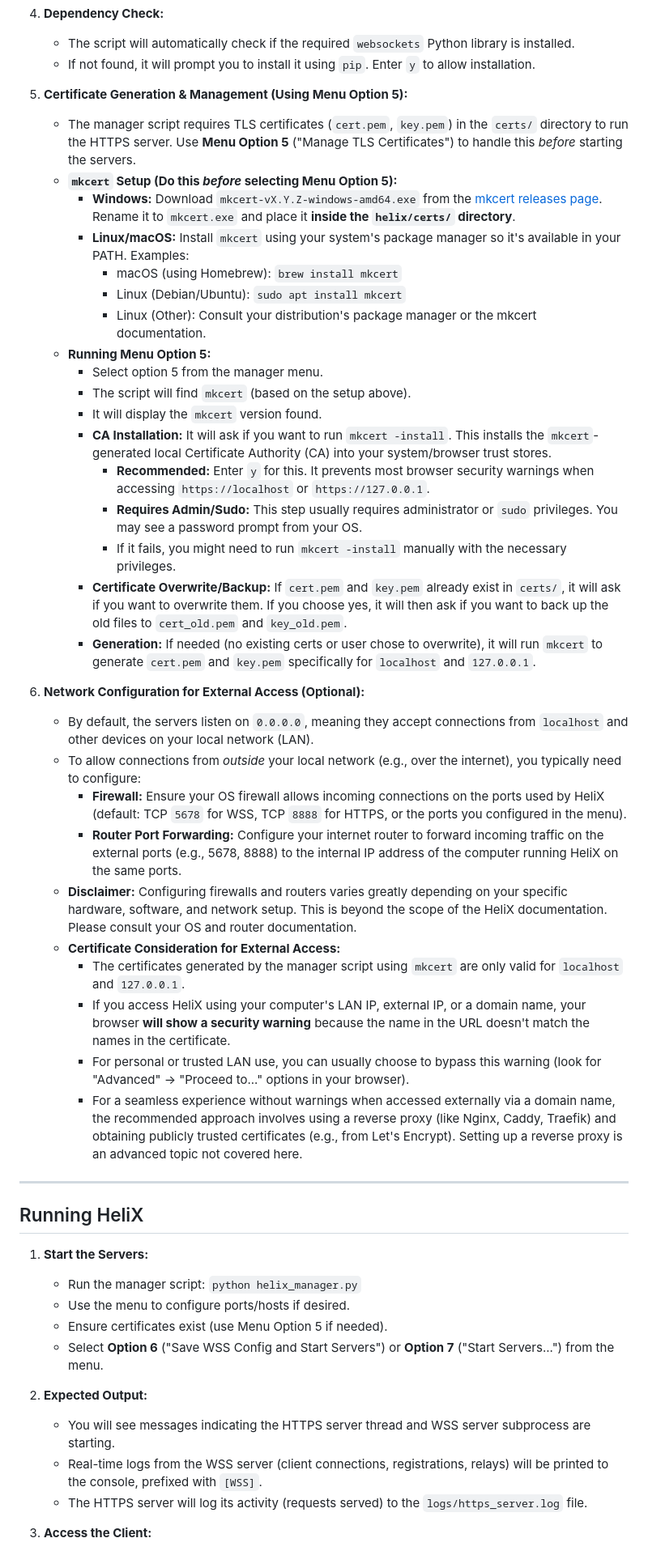
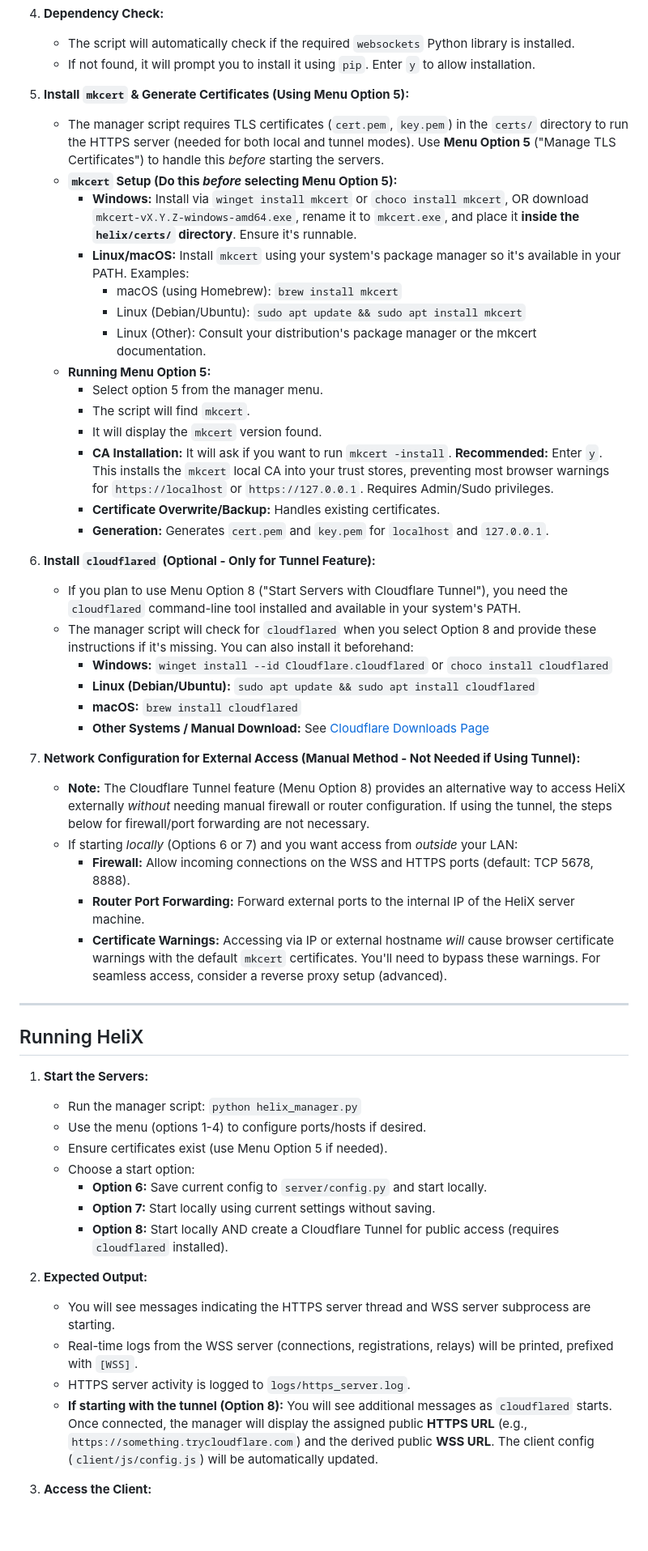
Before and after one commit to Legb4/HeliX, a Markdown page: readme.md, the part around the change printed below. Shown: that part at 81% size. Drawn GitHub-style; blank space fills up the shorter version.

Commit message:
Updated readme.md to reflect new cloudflared feature

```diff
--- a/readme.md
+++ b/readme.md
@@ -137,36 +159,36 @@ Before setting up HeliX, ensure you have the following:
     *   The script will automatically check if the required `websockets` Python library is installed.
     *   If not found, it will prompt you to install it using `pip`. Enter `y` to allow installation.
 
-5.  **Certificate Generation & Management (Using Menu Option 5):**
-    *   The manager script requires TLS certificates (`cert.pem`, `key.pem`) in the `certs/` directory to run the HTTPS server. Use **Menu Option 5** ("Manage TLS Certificates") to handle this *before* starting the servers.
+5.  **Install `mkcert` & Generate Certificates (Using Menu Option 5):**
+    *   The manager script requires TLS certificates (`cert.pem`, `key.pem`) in the `certs/` directory to run the HTTPS server (needed for both local and tunnel modes). Use **Menu Option 5** ("Manage TLS Certificates") to handle this *before* starting the servers.
     *   **`mkcert` Setup (Do this *before* selecting Menu Option 5):**
-        *   **Windows:** Download `mkcert-vX.Y.Z-windows-amd64.exe` from the [mkcert releases page](https://github.com/FiloSottile/mkcert/releases). Rename it to `mkcert.exe` and place it **inside the `helix/certs/` directory**.
+        *   **Windows:** Install via `winget install mkcert` or `choco install mkcert`, OR download `mkcert-vX.Y.Z-windows-amd64.exe`, rename it to `mkcert.exe`, and place it **inside the `helix/certs/` directory**. Ensure it's runnable.
         *   **Linux/macOS:** Install `mkcert` using your system's package manager so it's available in your PATH. Examples:
             *   macOS (using Homebrew): `brew install mkcert`
-            *   Linux (Debian/Ubuntu): `sudo apt install mkcert`
+            *   Linux (Debian/Ubuntu): `sudo apt update && sudo apt install mkcert`
             *   Linux (Other): Consult your distribution's package manager or the mkcert documentation.
     *   **Running Menu Option 5:**
         *   Select option 5 from the manager menu.
-        *   The script will find `mkcert` (based on the setup above).
+        *   The script will find `mkcert`.
         *   It will display the `mkcert` version found.
-        *   **CA Installation:** It will ask if you want to run `mkcert -install`. This installs the `mkcert`-generated local Certificate Authority (CA) into your system/browser trust stores.
-            *   **Recommended:** Enter `y` for this. It prevents most browser security warnings when accessing `https://localhost` or `https://127.0.0.1`.
-            *   **Requires Admin/Sudo:** This step usually requires administrator or `sudo` privileges. You may see a password prompt from your OS.
-            *   If it fails, you might need to run `mkcert -install` manually with the necessary privileges.
-        *   **Certificate Overwrite/Backup:** If `cert.pem` and `key.pem` already exist in `certs/`, it will ask if you want to overwrite them. If you choose yes, it will then ask if you want to back up the old files to `cert_old.pem` and `key_old.pem`.
-        *   **Generation:** If needed (no existing certs or user chose to overwrite), it will run `mkcert` to generate `cert.pem` and `key.pem` specifically for `localhost` and `127.0.0.1`.
+        *   **CA Installation:** It will ask if you want to run `mkcert -install`. **Recommended:** Enter `y`. This installs the `mkcert` local CA into your trust stores, preventing most browser warnings for `https://localhost` or `https://127.0.0.1`. Requires Admin/Sudo privileges.
+        *   **Certificate Overwrite/Backup:** Handles existing certificates.
+        *   **Generation:** Generates `cert.pem` and `key.pem` for `localhost` and `127.0.0.1`.
 
-6.  **Network Configuration for External Access (Optional):**
-    *   By default, the servers listen on `0.0.0.0`, meaning they accept connections from `localhost` and other devices on your local network (LAN).
-    *   To allow connections from *outside* your local network (e.g., over the internet), you typically need to configure:
-        *   **Firewall:** Ensure your OS firewall allows incoming connections on the ports used by HeliX (default: TCP `5678` for WSS, TCP `8888` for HTTPS, or the ports you configured in the menu).
-        *   **Router Port Forwarding:** Configure your internet router to forward incoming traffic on the external ports (e.g., 5678, 8888) to the internal IP address of the computer running HeliX on the same ports.
-    *   **Disclaimer:** Configuring firewalls and routers varies greatly depending on your specific hardware, software, and network setup. This is beyond the scope of the HeliX documentation. Please consult your OS and router documentation.
-    *   **Certificate Consideration for External Access:**
-        *   The certificates generated by the manager script using `mkcert` are only valid for `localhost` and `127.0.0.1`.
-        *   If you access HeliX using your computer's LAN IP, external IP, or a domain name, your browser **will show a security warning** because the name in the URL doesn't match the names in the certificate.
-        *   For personal or trusted LAN use, you can usually choose to bypass this warning (look for "Advanced" -> "Proceed to..." options in your browser).
-        *   For a seamless experience without warnings when accessed externally via a domain name, the recommended approach involves using a reverse proxy (like Nginx, Caddy, Traefik) and obtaining publicly trusted certificates (e.g., from Let's Encrypt). Setting up a reverse proxy is an advanced topic not covered here.
+6.  **Install `cloudflared` (Optional - Only for Tunnel Feature):**
+    *   If you plan to use Menu Option 8 ("Start Servers with Cloudflare Tunnel"), you need the `cloudflared` command-line tool installed and available in your system's PATH.
+    *   The manager script will check for `cloudflared` when you select Option 8 and provide these instructions if it's missing. You can also install it beforehand:
+        *   **Windows:** `winget install --id Cloudflare.cloudflared` or `choco install cloudflared`
+        *   **Linux (Debian/Ubuntu):** `sudo apt update && sudo apt install cloudflared`
+        *   **macOS:** `brew install cloudflared`
+        *   **Other Systems / Manual Download:** See [Cloudflare Downloads Page](https://developers.cloudflare.com/cloudflare-one/connections/connect-networks/downloads/)
+
+7.  **Network Configuration for External Access (Manual Method - Not Needed if Using Tunnel):**
+    *   **Note:** The Cloudflare Tunnel feature (Menu Option 8) provides an alternative way to access HeliX externally *without* needing manual firewall or router configuration. If using the tunnel, the steps below for firewall/port forwarding are not necessary.
+    *   If starting *locally* (Options 6 or 7) and you want access from *outside* your LAN:
+        *   **Firewall:** Allow incoming connections on the WSS and HTTPS ports (default: TCP 5678, 8888).
+        *   **Router Port Forwarding:** Forward external ports to the internal IP of the HeliX server machine.
+        *   **Certificate Warnings:** Accessing via IP or external hostname *will* cause browser certificate warnings with the default `mkcert` certificates. You'll need to bypass these warnings. For seamless access, consider a reverse proxy setup (advanced).
 
 ---
 
@@ -174,14 +196,18 @@ Before setting up HeliX, ensure you have the following:
 
 1.  **Start the Servers:**
     *   Run the manager script: `python helix_manager.py`
-    *   Use the menu to configure ports/hosts if desired.
+    *   Use the menu (options 1-4) to configure ports/hosts if desired.
     *   Ensure certificates exist (use Menu Option 5 if needed).
-    *   Select **Option 6** ("Save WSS Config and Start Servers") or **Option 7** ("Start Servers...") from the menu.
+    *   Choose a start option:
+        *   **Option 6:** Save current config to `server/config.py` and start locally.
+        *   **Option 7:** Start locally using current settings without saving.
+        *   **Option 8:** Start locally AND create a Cloudflare Tunnel for public access (requires `cloudflared` installed).
 
 2.  **Expected Output:**
     *   You will see messages indicating the HTTPS server thread and WSS server subprocess are starting.
-    *   Real-time logs from the WSS server (client connections, registrations, relays) will be printed to the console, prefixed with `[WSS]`.
-    *   The HTTPS server will log its activity (requests served) to the `logs/https_server.log` file.
+    *   Real-time logs from the WSS server (connections, registrations, relays) will be printed, prefixed with `[WSS]`.
+    *   HTTPS server activity is logged to `logs/https_server.log`.
+    *   **If starting with the tunnel (Option 8):** You will see additional messages as `cloudflared` starts. Once connected, the manager will display the assigned public **HTTPS URL** (e.g., `https://something.trycloudflare.com`) and the derived public **WSS URL**. The client config (`client/js/config.js`) will be automatically updated.
 
 3.  **Access the Client:**
     *   Open your web browser (Firefox, Chrome, Edge recommended).
```
Also changed, not shown: other parts of readme.md (+88 -65 lines).
